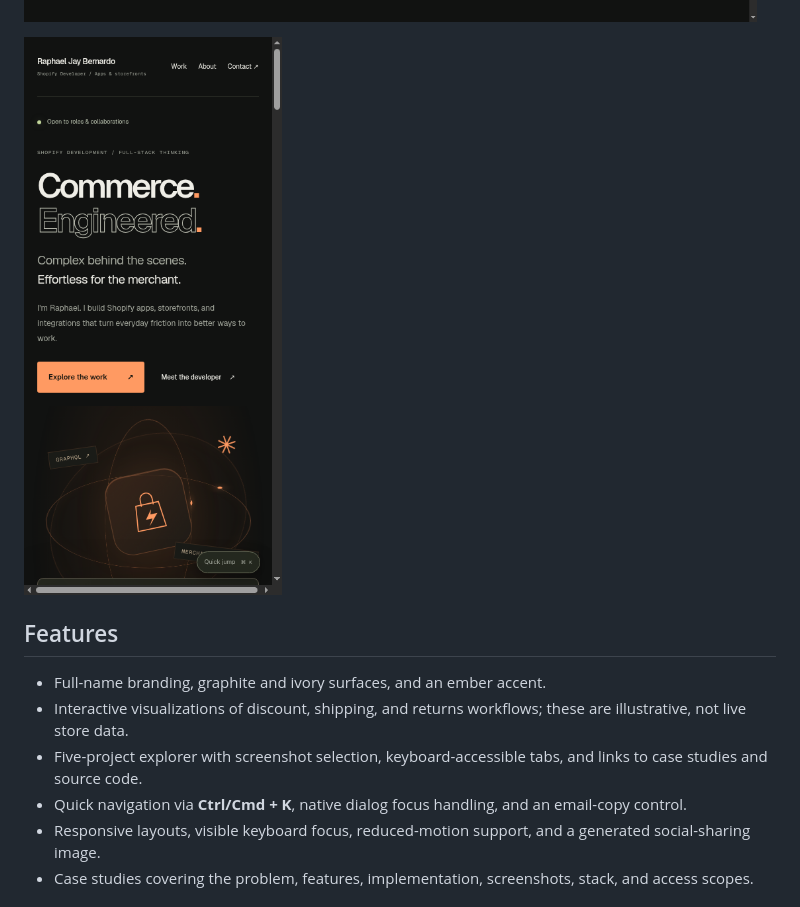
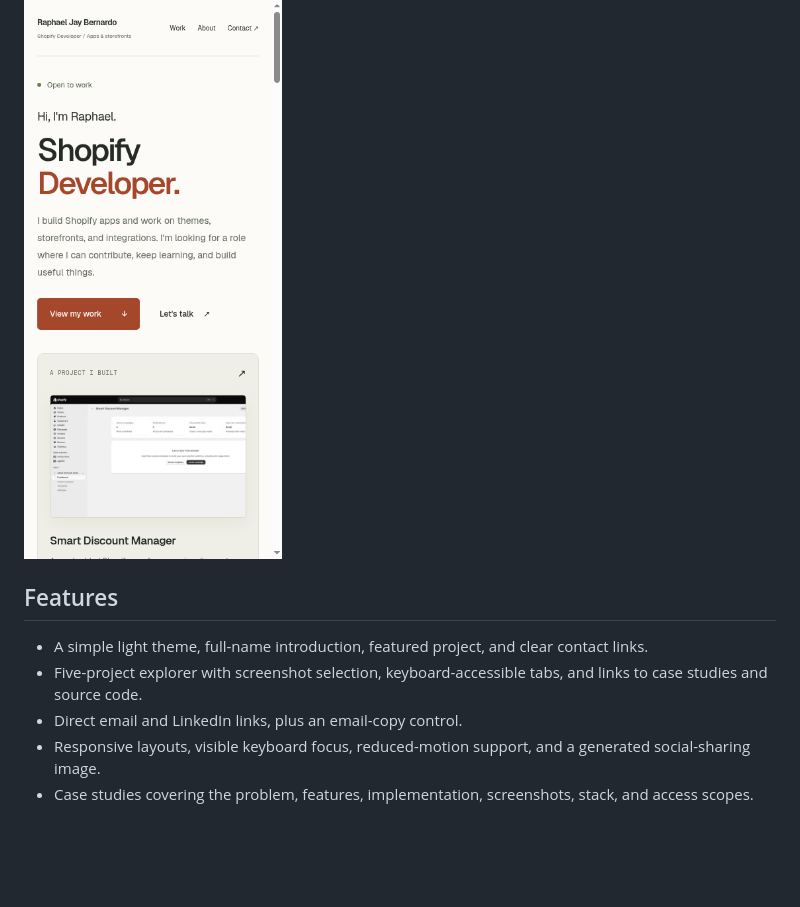
Before and after one commit to rjaybernardo/portfolio-website, a Markdown page: README.md, the part around one of its changes. Rendered like a GitHub page; pictures changed too: docs/screenshots/portfolio-mobile.png, docs/screenshots/portfolio-projects.png; folded sections open; blank space fills up the shorter version.

```diff
--- a/README.md
+++ b/README.md
@@ -21,10 +21,9 @@ Actual screenshots of the production build, updated November 13, 2026.
 
 ## Features
 
-- Full-name branding, graphite and ivory surfaces, and an ember accent.
-- Interactive visualizations of discount, shipping, and returns workflows; these are illustrative, not live store data.
+- A simple light theme, full-name introduction, featured project, and clear contact links.
 - Five-project explorer with screenshot selection, keyboard-accessible tabs, and links to case studies and source code.
-- Quick navigation via **Ctrl/Cmd + K**, native dialog focus handling, and an email-copy control.
+- Direct email and LinkedIn links, plus an email-copy control.
 - Responsive layouts, visible keyboard focus, reduced-motion support, and a generated social-sharing image.
 - Case studies covering the problem, features, implementation, screenshots, stack, and access scopes.
 
```
Also changed, not shown: other parts of README.md (+2 -2 lines), docs/brand.md (+13 -21 lines), docs/screenshots/portfolio-desktop.png, 9 other files.
